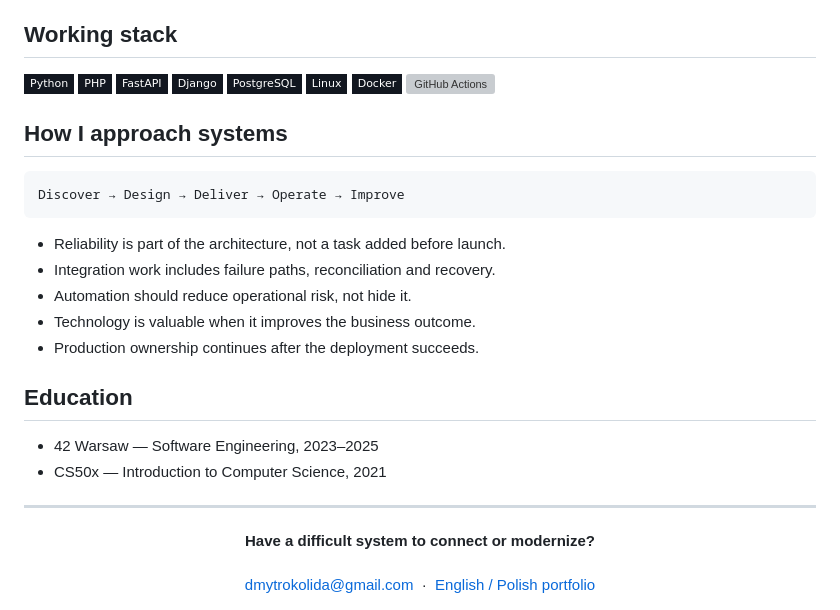
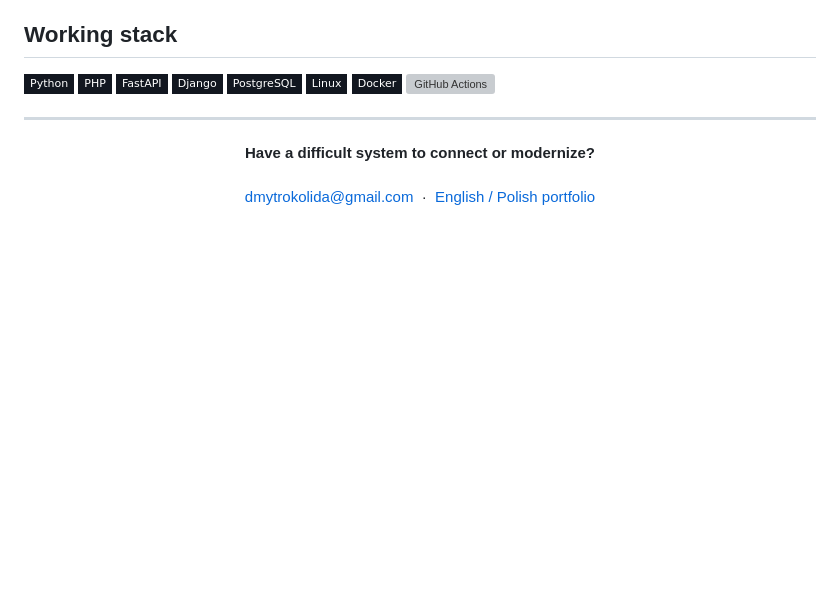
Before and after one commit to Dymirt/Dymirt, a Markdown page: README.md, the part around the change. GitHub-like rendering; badges without logos; blank space fills up the shorter version; grey boxes are pictures that could not be loaded.

Commit message:
Update README to remove approach and education sections
Removed sections on systems approach and education from README.

````diff
--- a/README.md
+++ b/README.md
@@ -103,23 +103,6 @@ The goal is not to build another chatbot. It is to safely introduce AI into real
   <img alt="GitHub Actions" src="https://img.shields.io/badge/CI%2FCD-121720?style=flat-square&logo=githubactions&logoColor=d59a6a" />
 </p>
 
-## How I approach systems
-
-```text
-Discover → Design → Deliver → Operate → Improve
-```
-
-- Reliability is part of the architecture, not a task added before launch.
-- Integration work includes failure paths, reconciliation and recovery.
-- Automation should reduce operational risk, not hide it.
-- Technology is valuable when it improves the business outcome.
-- Production ownership continues after the deployment succeeds.
-
-## Education
-
-- 42 Warsaw — Software Engineering, 2023–2025
-- CS50x — Introduction to Computer Science, 2021
-
 ---
 
 <div align="center">
````
